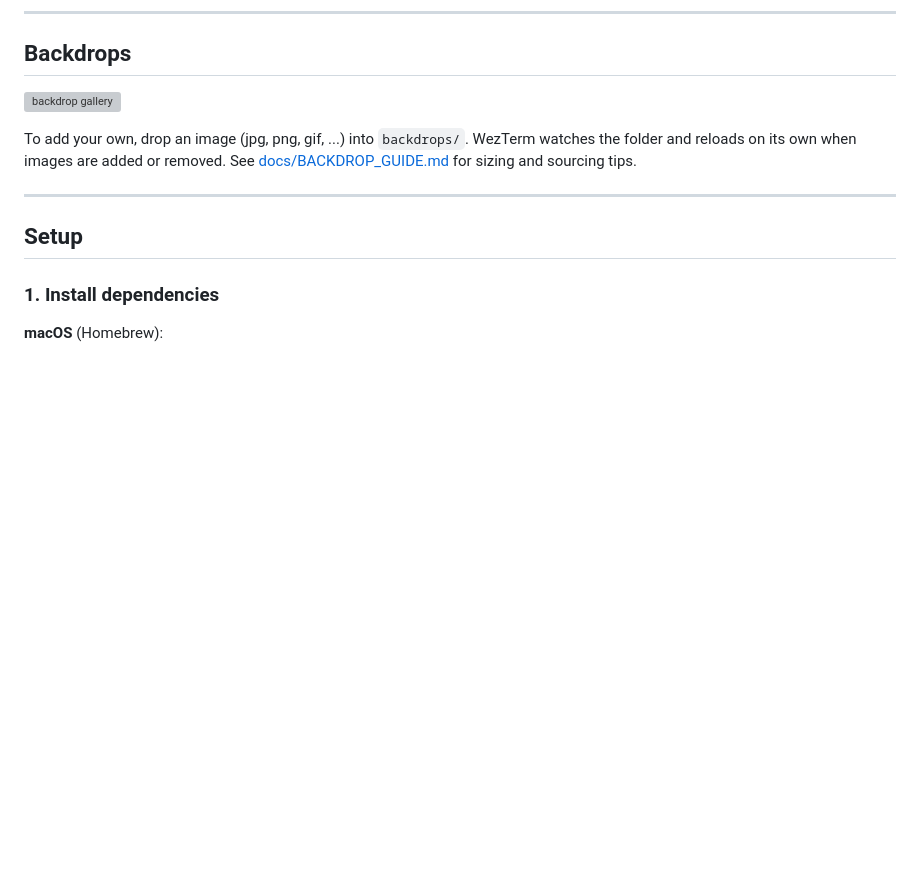
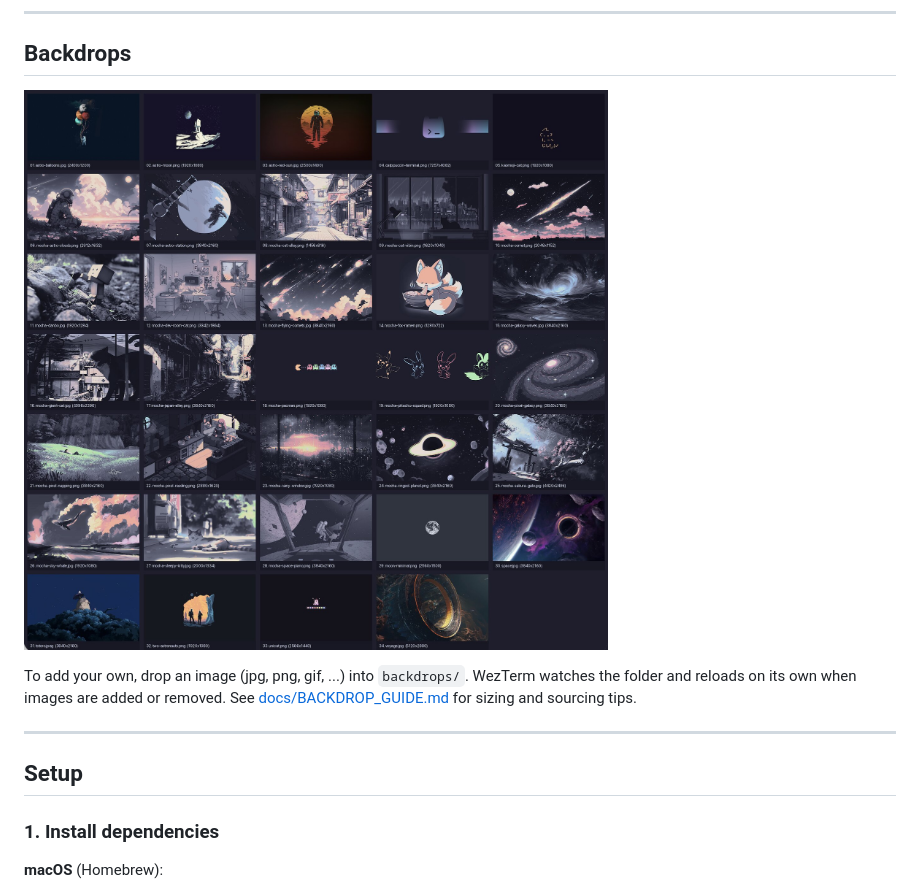
Before and after one commit to akatekhanh/wezterm-config, a Markdown page: README.md, the part around the change. GitHub-like rendering; pictures changed too: .github/screenshots/backdrops.jpg (added); blank space fills up the shorter version; grey boxes are pictures that could not be loaded.

Commit message:
screenshots: crop and compress backdrop gallery (3.9 MB PNG -> 530 KB JPEG)
Trim the cut-off title strip at the top, mask the light window corner at
the bottom right, and point the README at the new file.

Co-Authored-By: Claude Opus 5.5 <noreply@anthropic.com>

```diff
--- a/README.md
+++ b/README.md
@@ -29,7 +29,7 @@
 
 ## Backdrops
 
-![backdrop gallery](./.github/screenshots/backdrops.png)
+![backdrop gallery](./.github/screenshots/backdrops.jpg)
 
 To add your own, drop an image (jpg, png, gif, ...) into `backdrops/`. WezTerm watches the
 folder and reloads on its own when images are added or removed. See
```
Also changed, not shown: 1 other file.
